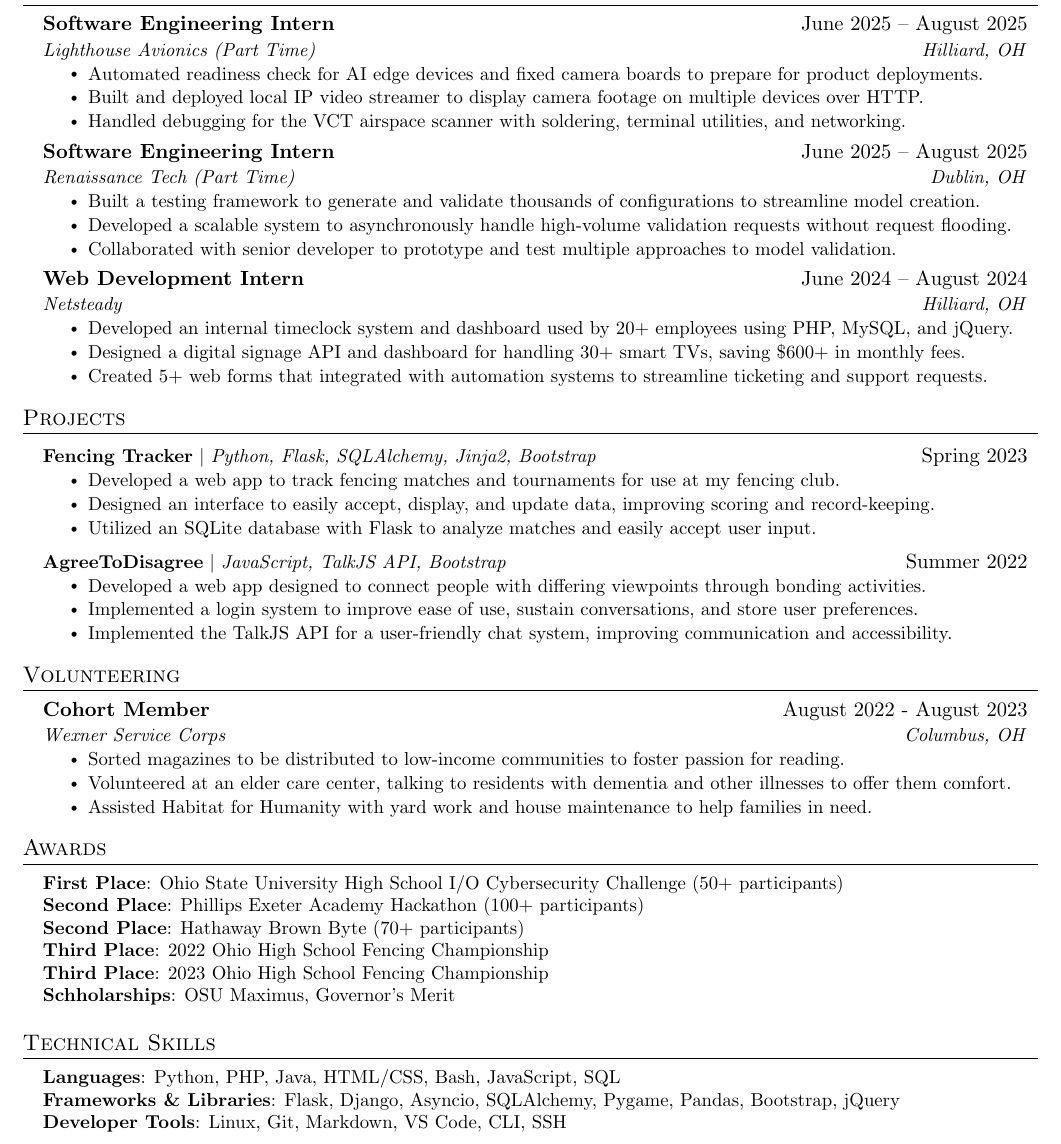
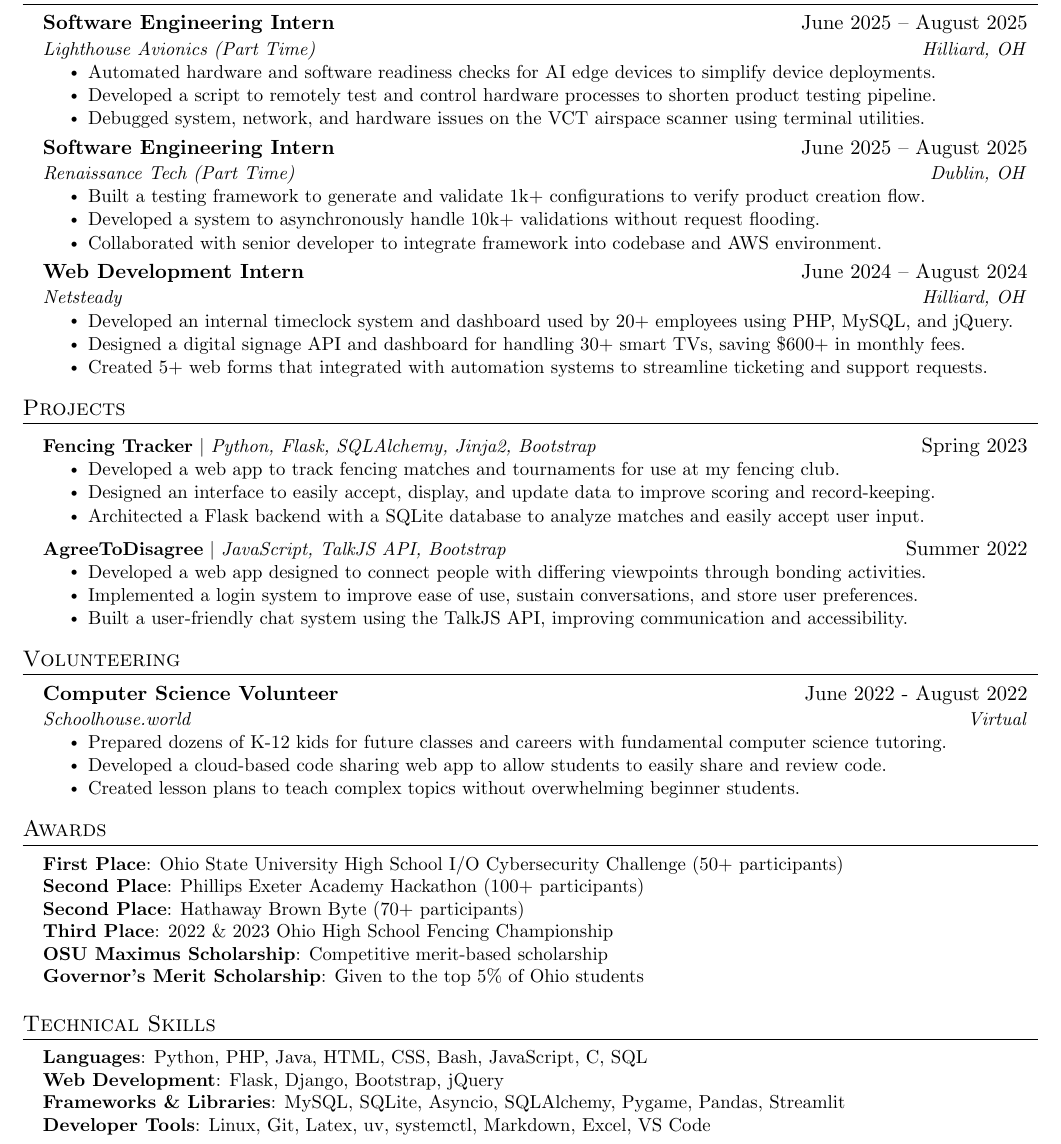
Before and after one commit to glucko/resume, a LaTeX CV (BenjaminGluckResume.tex): part of the page, cut so that both start at the same text. Compiled offline with pdfLaTeX.

Commit message:
update resume

```diff
--- a/BenjaminGluckResume.tex
+++ b/BenjaminGluckResume.tex
@@ -132,18 +132,18 @@
   {Software Engineering Intern}{June 2025 -- August 2025}
   {Lighthouse Avionics (Part Time)}{Hilliard, OH}
   \resumeItemListStart
-    \resumeItem{Automated readiness check for AI edge devices and fixed camera boards to prepare for product deployments.}
-    \resumeItem{Built and deployed local IP video streamer to display camera footage on multiple devices over HTTP.}
-    \resumeItem{Handled debugging for the VCT airspace scanner with soldering, terminal utilities, and networking.}
+    \resumeItem{Automated hardware and software readiness checks for AI edge devices to simplify device deployments.}
+    \resumeItem{Developed a script to remotely test and control hardware processes to shorten product testing pipeline.}
+    \resumeItem{Debugged system, network, and hardware issues on the VCT airspace scanner using terminal utilities.}
   \resumeItemListEnd
 
   \resumeSubheading
   {Software Engineering Intern}{June 2025 -- August 2025}
   {Renaissance Tech (Part Time)}{Dublin, OH}
   \resumeItemListStart
-    \resumeItem{Built a testing framework to generate and validate thousands of configurations to streamline model creation.}
-    \resumeItem{Developed a scalable system to asynchronously handle high-volume validation requests without request flooding.}
-    \resumeItem{Collaborated with senior developer to prototype and test multiple approaches to model validation.}
+    \resumeItem{Built a testing framework to generate and validate 1k+ configurations to verify product creation flow.}
+    \resumeItem{Developed a system to asynchronously handle 10k+ validations without request flooding.}
+    \resumeItem{Collaborated with senior developer to integrate framework into codebase and AWS environment.}
   \resumeItemListEnd
 
   \resumeSubheading
@@ -165,15 +165,15 @@
           {\textbf{Fencing Tracker} $|$ \emph{Python, Flask, SQLAlchemy, Jinja2, Bootstrap}}{Spring 2023}
           \resumeItemListStart
             \resumeItem{Developed a web app to track fencing matches and tournaments for use at my fencing club.}
-            \resumeItem{Designed an interface to easily accept, display, and update data, improving scoring and record-keeping.}
-            \resumeItem{Utilized an SQLite database with Flask to analyze matches and easily accept user input.}
+            \resumeItem{Designed an interface to easily accept, display, and update data to improve scoring and record-keeping.}
+            \resumeItem{Architected a Flask backend with a SQLite database to analyze matches and easily accept user input.}
           \resumeItemListEnd
       \resumeProjectHeading
           {\textbf{AgreeToDisagree} $|$ \emph{JavaScript, TalkJS API, Bootstrap}}{Summer 2022}
           \resumeItemListStart
             \resumeItem{Developed a web app designed to connect people with differing viewpoints through bonding activities.}
             \resumeItem{Implemented a login system to improve ease of use, sustain conversations, and store user preferences.}
-            \resumeItem{Implemented the TalkJS API for a user-friendly chat system, improving communication and accessibility.}
+            \resumeItem{Built a user-friendly chat system using the TalkJS API, improving communication and accessibility.}
           \resumeItemListEnd
     \resumeSubHeadingListEnd
 
@@ -183,12 +183,12 @@
   \resumeSubHeadingListStart
 
     \resumeSubheading
-      {Cohort Member}{August 2022 - August 2023}
-      {Wexner Service Corps}{Columbus, OH}
+      {Computer Science Volunteer}{June 2022 - August 2022}
+      {Schoolhouse.world}{Virtual}
       \resumeItemListStart
-        \resumeItem{Sorted magazines to be distributed to low-income communities to foster passion for reading.}
-        \resumeItem{Volunteered at an elder care center, talking to residents with dementia and other illnesses to offer them comfort.}
-        \resumeItem{Assisted Habitat for Humanity with yard work and house maintenance to help families in need.}
+        \resumeItem{Prepared dozens of K-12 kids for future classes and careers with fundamental computer science tutoring.}
+        \resumeItem{Developed a cloud-based code sharing web app to allow students to easily share and review code.}
+        \resumeItem{Created lesson plans to teach complex topics without overwhelming beginner students.}
       \resumeItemListEnd
   \resumeSubHeadingListEnd
 
@@ -200,9 +200,9 @@
      \textbf{First Place}{: Ohio State University High School I/O Cybersecurity Challenge (50+ participants)} \\
      \textbf{Second Place}{: Phillips Exeter Academy Hackathon (100+ participants)} \\
      \textbf{Second Place}{: Hathaway Brown Byte (70+ participants)} \\
-     \textbf{Third Place}{: 2022 Ohio High School Fencing Championship} \\
-     \textbf{Third Place}{: 2023 Ohio High School Fencing Championship} \\
-     \textbf{Schholarships}{: OSU Maximus, Governor's Merit} \\
+     \textbf{Third Place}{: 2022 \& 2023 Ohio High School Fencing Championship} \\
+     \textbf{OSU Maximus Scholarship}{: Competitive merit-based scholarship} \\
+     \textbf{Governor's Merit Scholarship}{: Given to the top 5\% of Ohio students} \\
     }}
  \end{itemize}
 
@@ -211,9 +211,10 @@
 \section{Technical Skills}
  \begin{itemize}[leftmargin=0.15in, label={}]
     \small{\item{
-     \textbf{Languages}{: Python, PHP, Java, HTML/CSS, Bash, JavaScript, SQL} \\
-     \textbf{Frameworks \& Libraries}{: Flask, Django, Asyncio, SQLAlchemy, Pygame, Pandas, Bootstrap, jQuery} \\
-     \textbf{Developer Tools}{: Linux, Git, Markdown, VS Code, CLI, SSH} \\
+     \textbf{Languages}{: Python, PHP, Java, HTML, CSS, Bash, JavaScript, C, SQL} \\
+     \textbf{Web Development}{: Flask, Django, Bootstrap, jQuery} \\
+     \textbf{Frameworks \& Libraries}{: MySQL, SQLite, Asyncio, SQLAlchemy, Pygame, Pandas, Streamlit} \\
+     \textbf{Developer Tools}{: Linux, Git, Latex, uv, systemctl, Markdown, Excel, VS Code} \\
     }}
  \end{itemize}
 
```
Also changed, not shown: BenjaminGluckResume.pdf.
